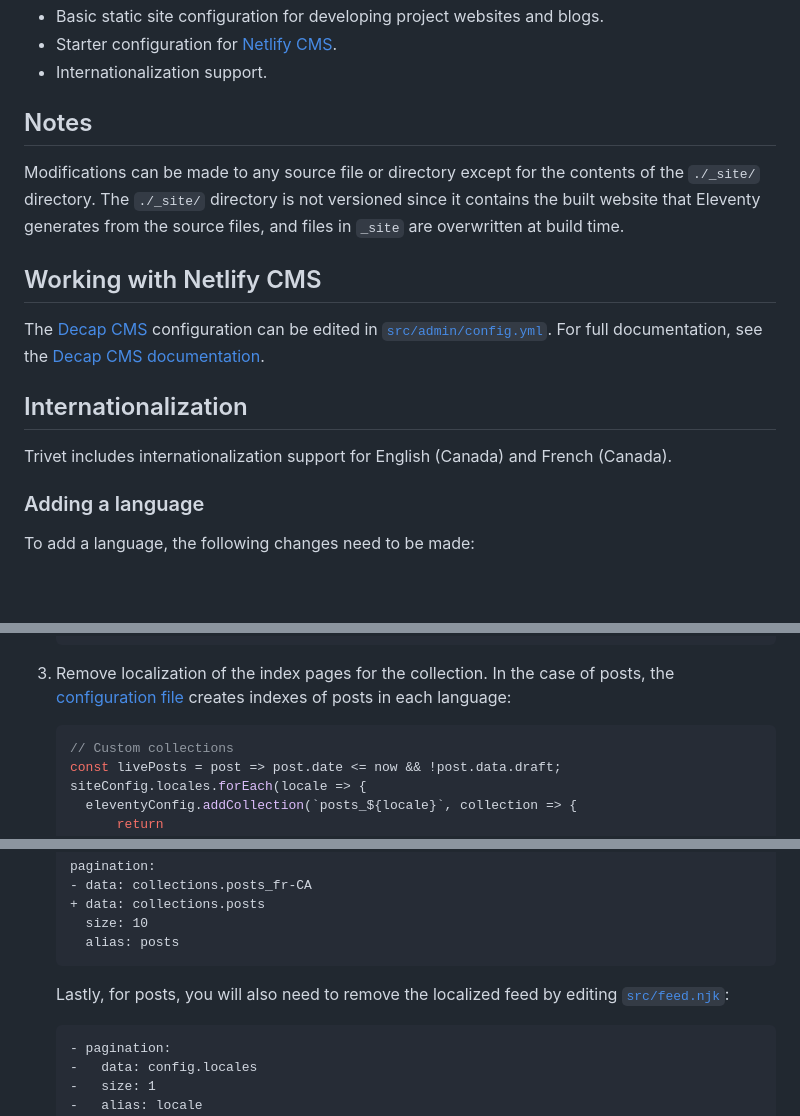
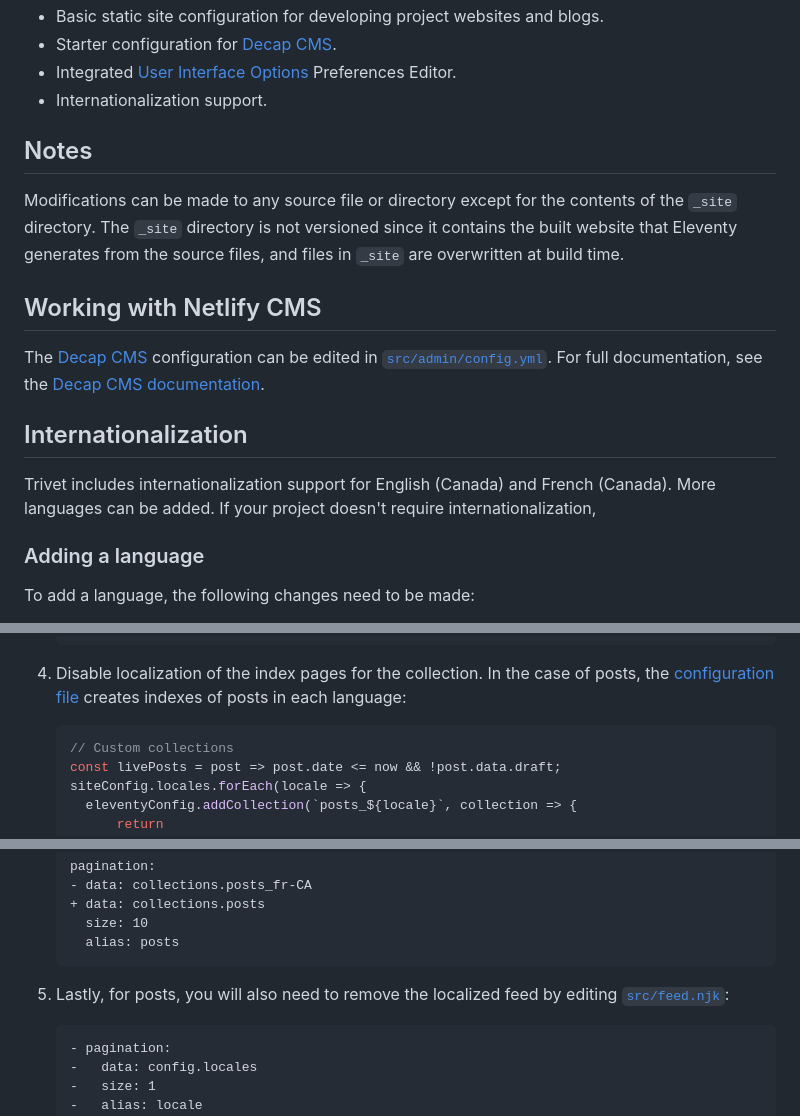
Before and after one commit to fluid-project/trivet, a Markdown page: README.md, 3 parts joined by grey strips. GitHub-like rendering; blank space fills up the shorter version.

````diff
--- a/README.md
+++ b/README.md
@@ -48,11 +66,13 @@ directory to the web root of your server.
 * Basic static site configuration for developing project websites and blogs.
-* Starter configuration for [Netlify CMS](https://netlifycms.org/).
+* Starter configuration for [Decap CMS](https://decapcms.org/).
+* Integrated [User Interface Options](https://docs.fluidproject.org/infusion/development/UserInterfaceOptionsAPI.html)
+  Preferences Editor.
 * Internationalization support.
 
 ## Notes
 
-Modifications can be made to any source file or directory except for the contents of the `./_site/` directory. The
-`./_site/` directory is not versioned since it contains the built website that Eleventy generates from the source files,
+Modifications can be made to any source file or directory except for the contents of the `_site` directory. The
+`_site` directory is not versioned since it contains the built website that Eleventy generates from the source files,
 and  files in `_site` are overwritten at build time.
 
 ## Working with Netlify CMS
@@ -62,7 +82,8 @@ For full documentation, see the [Decap CMS documentation](https://decapcms.org/d
 
 ## Internationalization
 
-Trivet includes internationalization support for English (Canada) and French (Canada).
+Trivet includes internationalization support for English (Canada) and French (Canada). More languages can be added. If
+your project doesn't require internationalization,
 
 ### Adding a language
 
@@ -213,7 +250,7 @@ internationalization for a specific collection, you can do so by:
    };
    ```
 
-3. Remove localization of the index pages for the collection. In the case of posts, the [configuration file](eleventy.config.js)
+4. Disable localization of the index pages for the collection. In the case of posts, the [configuration file](eleventy.config.js)
    creates indexes of posts in each language:
 
    ```js
@@ -271,7 +308,7 @@ internationalization for a specific collection, you can do so by:
      alias: posts
    ```
 
-   Lastly, for posts, you will also need to remove the localized feed by editing [`src/feed.njk`](src/feed.njk):
+5. Lastly, for posts, you will also need to remove the localized feed by editing [`src/feed.njk`](src/feed.njk):
 
    ```diff
    - pagination:
````
Also changed, not shown: other parts of README.md (+48 -90 lines).
